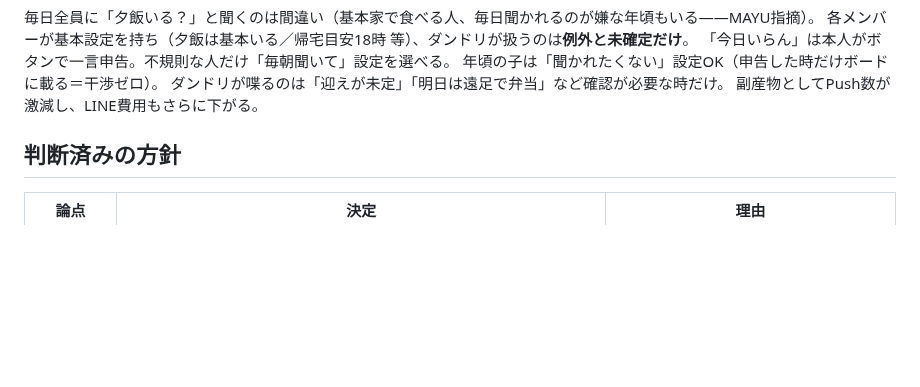
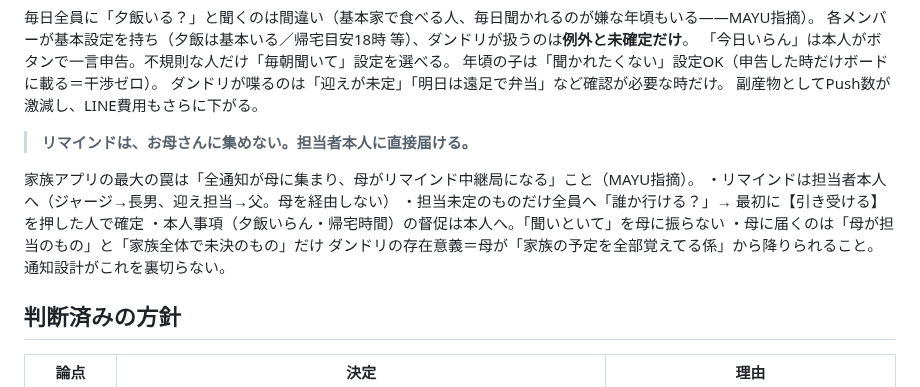
Before and after one commit to juraku3hearty/my-repository, a Markdown page: docs/ダンドリボード_開発計画.md, the part around the change. GitHub-like rendering; blank space fills up the shorter version.

Commit message:
docs: ダンドリに通知ルーティング原則を追加 — リマインドは母に集めず担当者本人へ
Co-Authored-By: Claude Fable 5 <noreply@anthropic.com>
Claude-Session: https://claude.ai/code/session_018ttVVE7YSK2MPa1smenoTc

```diff
--- a/docs/ダンドリボード_開発計画.md
+++ b/docs/ダンドリボード_開発計画.md
@@ -25,6 +25,15 @@
 年頃の子は「聞かれたくない」設定OK（申告した時だけボードに載る＝干渉ゼロ）。
 ダンドリが喋るのは「迎えが未定」「明日は遠足で弁当」など確認が必要な時だけ。
 副産物としてPush数が激減し、LINE費用もさらに下がる。
+
+> **リマインドは、お母さんに集めない。担当者本人に直接届ける。**
+
+家族アプリの最大の罠は「全通知が母に集まり、母がリマインド中継局になる」こと（MAYU指摘）。
+・リマインドは担当者本人へ（ジャージ→長男、迎え担当→父。母を経由しない）
+・担当未定のものだけ全員へ「誰か行ける？」→ 最初に【引き受ける】を押した人で確定
+・本人事項（夕飯いらん・帰宅時間）の督促は本人へ。「聞いといて」を母に振らない
+・母に届くのは「母が担当のもの」と「家族全体で未決のもの」だけ
+ダンドリの存在意義＝母が「家族の予定を全部覚えてる係」から降りられること。通知設計がこれを裏切らない。
 
 ## 判断済みの方針
 
```
